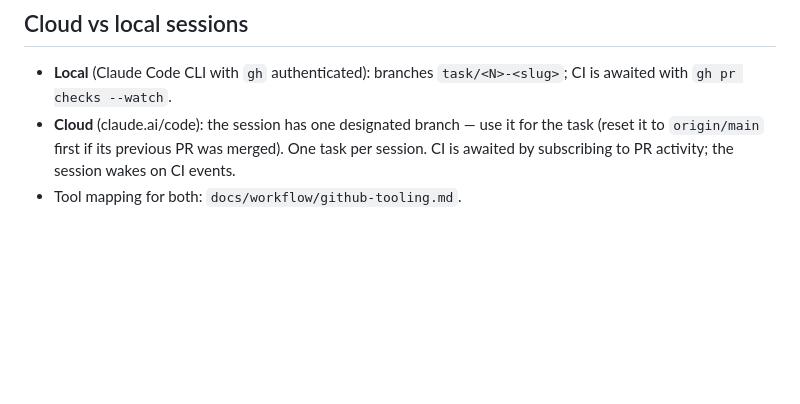
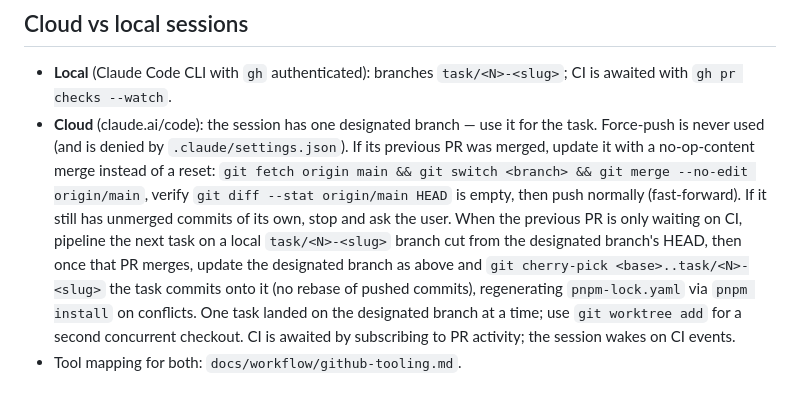
Before and after one commit to Dmitry-Bulavko/najme, a Markdown page: docs/workflow/agentic-workflow.md, the part around the change. GitHub-like rendering; blank space fills up the shorter version.

Commit message:
chore(agents): reuse the designated branch without force-push (#26)
Co-Authored-By: Claude Opus 5.5 <noreply@anthropic.com>
Claude-Session: https://claude.ai/code/session_01VqW2M3RDrtL9ZnptoPeV6k

```diff
--- a/docs/workflow/agentic-workflow.md
+++ b/docs/workflow/agentic-workflow.md
@@ -90,7 +90,15 @@ The orchestrator stops, sets `status:blocked` and comments on the issue when:
 
 - **Local** (Claude Code CLI with `gh` authenticated): branches `task/<N>-<slug>`; CI is awaited
   with `gh pr checks --watch`.
-- **Cloud** (claude.ai/code): the session has one designated branch — use it for the task (reset it
-  to `origin/main` first if its previous PR was merged). One task per session. CI is awaited by
-  subscribing to PR activity; the session wakes on CI events.
+- **Cloud** (claude.ai/code): the session has one designated branch — use it for the task. Force-push
+  is never used (and is denied by `.claude/settings.json`). If its previous PR was merged, update it
+  with a no-op-content merge instead of a reset: `git fetch origin main && git switch <branch> &&
+git merge --no-edit origin/main`, verify `git diff --stat origin/main HEAD` is empty, then push
+  normally (fast-forward). If it still has unmerged commits of its own, stop and ask the user. When
+  the previous PR is only waiting on CI, pipeline the next task on a local `task/<N>-<slug>` branch
+  cut from the designated branch's HEAD, then once that PR merges, update the designated branch as
+  above and `git cherry-pick <base>..task/<N>-<slug>` the task commits onto it (no rebase of pushed
+  commits), regenerating `pnpm-lock.yaml` via `pnpm install` on conflicts. One task landed on the
+  designated branch at a time; use `git worktree add` for a second concurrent checkout. CI is awaited
+  by subscribing to PR activity; the session wakes on CI events.
 - Tool mapping for both: `docs/workflow/github-tooling.md`.
```
Also changed, not shown: 2 other files.
